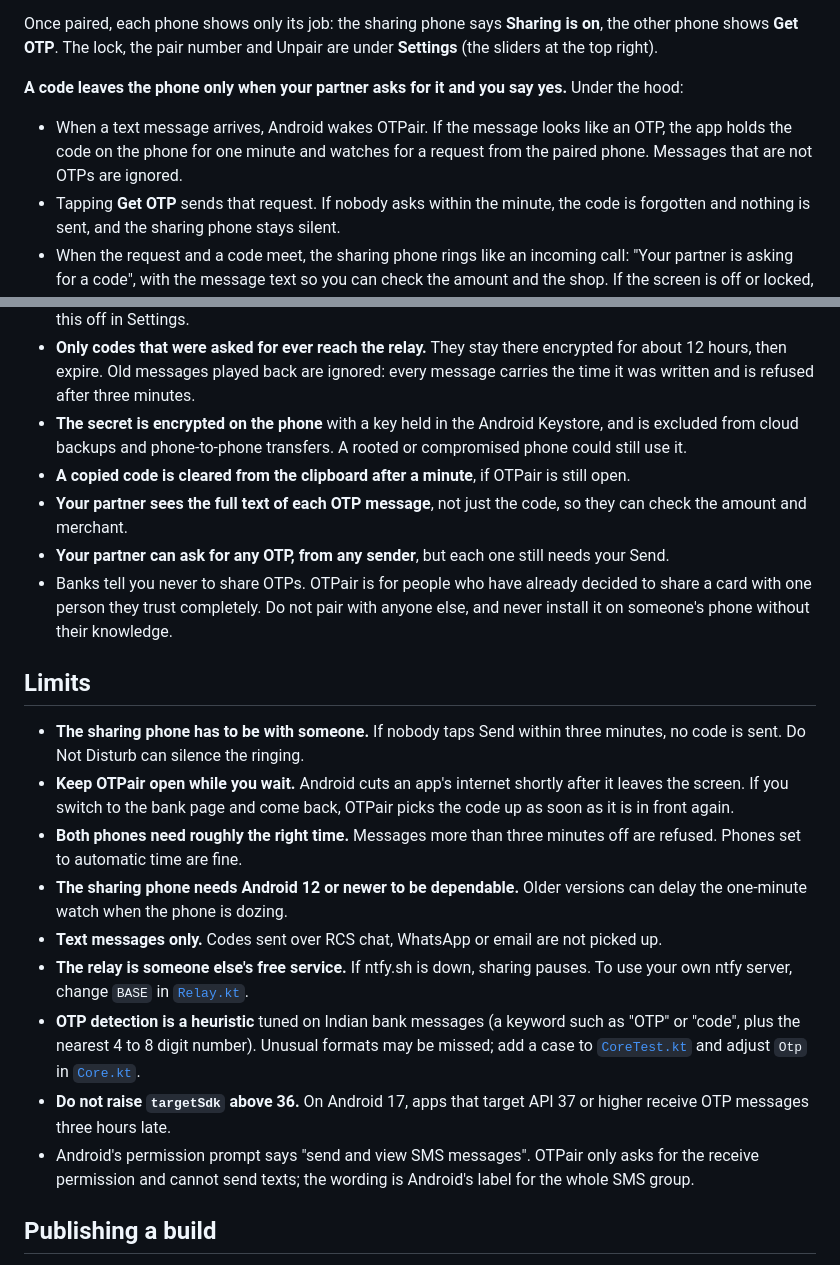
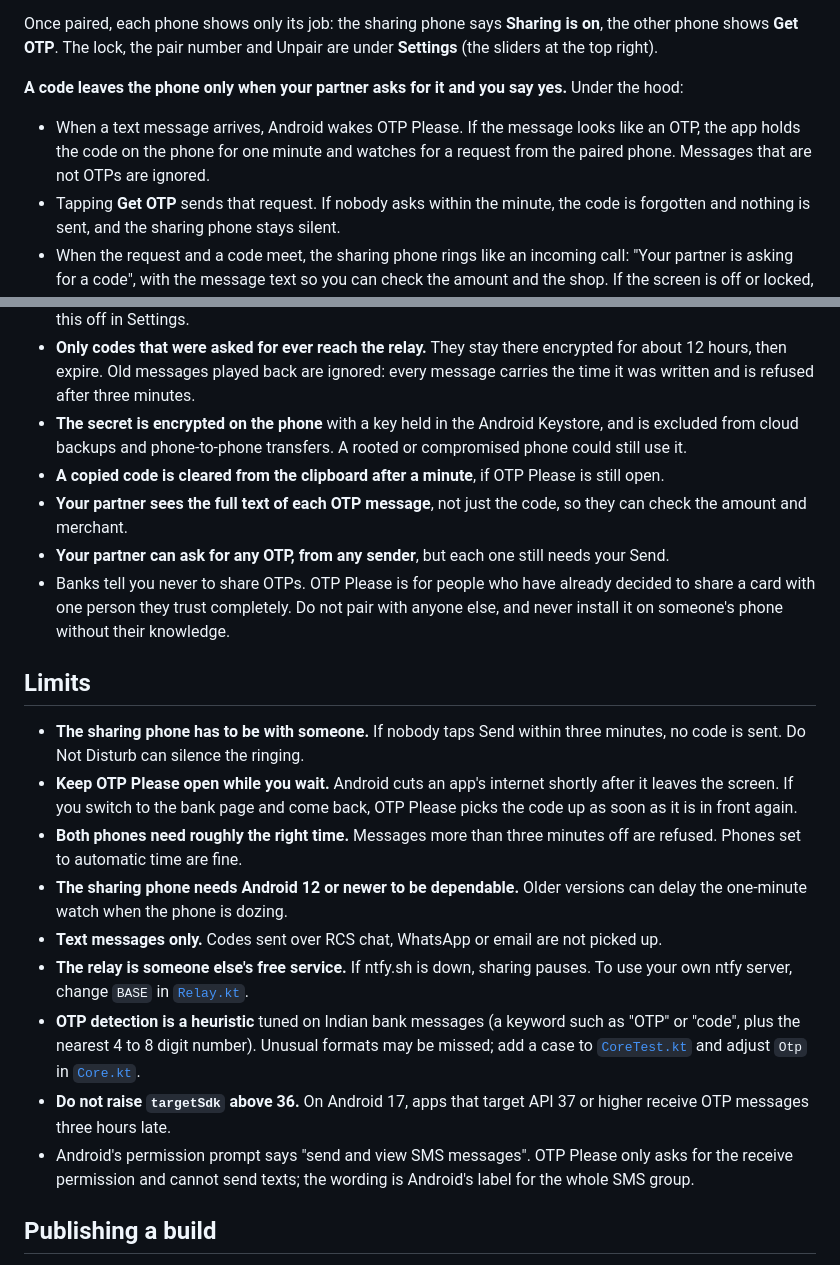
Before and after one commit to rlvamsi/otp-please, a Markdown page: README.md, 2 parts joined by grey strips. Rendered like a GitHub page.

```diff
--- a/README.md
+++ b/README.md
@@ -22,7 +22,7 @@ Once paired, each phone shows only its job: the sharing phone says **Sharing is
 
 **A code leaves the phone only when your partner asks for it and you say yes.** Under the hood:
 
-- When a text message arrives, Android wakes OTPair. If the message looks like an OTP, the app holds the code on the phone for one minute and watches for a request from the paired phone. Messages that are not OTPs are ignored.
+- When a text message arrives, Android wakes OTP Please. If the message looks like an OTP, the app holds the code on the phone for one minute and watches for a request from the paired phone. Messages that are not OTPs are ignored.
 - Tapping **Get OTP** sends that request. If nobody asks within the minute, the code is forgotten and nothing is sent, and the sharing phone stays silent.
 - When the request and a code meet, the sharing phone rings like an incoming call: "Your partner is asking for a code", with the message text so you can check the amount and the shop. If the screen is off or locked, a full-screen **Send this code?** page takes over the display. It keeps ringing until you answer, for up to three minutes.
 - Only after **Send** does the phone encrypt the code (AES-256-GCM) and send it. Send needs the phone unlocked. **Don’t send** tells the other phone "not sent" and nothing else.
@@ -58,22 +58,22 @@ Also let the app run in the background when it asks. On Xiaomi, Vivo, iQOO, Oppo
 - **Get OTP is locked.** By default it asks for a fingerprint, face or the phone's PIN (Android 9 or newer, on a phone with a screen lock), so someone who picks up the unlocked phone cannot pull a code. You can turn this off in Settings.
 - **Only codes that were asked for ever reach the relay.** They stay there encrypted for about 12 hours, then expire. Old messages played back are ignored: every message carries the time it was written and is refused after three minutes.
 - **The secret is encrypted on the phone** with a key held in the Android Keystore, and is excluded from cloud backups and phone-to-phone transfers. A rooted or compromised phone could still use it.
-- **A copied code is cleared from the clipboard after a minute**, if OTPair is still open.
+- **A copied code is cleared from the clipboard after a minute**, if OTP Please is still open.
 - **Your partner sees the full text of each OTP message**, not just the code, so they can check the amount and merchant.
 - **Your partner can ask for any OTP, from any sender**, but each one still needs your Send.
-- Banks tell you never to share OTPs. OTPair is for people who have already decided to share a card with one person they trust completely. Do not pair with anyone else, and never install it on someone's phone without their knowledge.
+- Banks tell you never to share OTPs. OTP Please is for people who have already decided to share a card with one person they trust completely. Do not pair with anyone else, and never install it on someone's phone without their knowledge.
 
 ## Limits
 
 - **The sharing phone has to be with someone.** If nobody taps Send within three minutes, no code is sent. Do Not Disturb can silence the ringing.
-- **Keep OTPair open while you wait.** Android cuts an app's internet shortly after it leaves the screen. If you switch to the bank page and come back, OTPair picks the code up as soon as it is in front again.
+- **Keep OTP Please open while you wait.** Android cuts an app's internet shortly after it leaves the screen. If you switch to the bank page and come back, OTP Please picks the code up as soon as it is in front again.
 - **Both phones need roughly the right time.** Messages more than three minutes off are refused. Phones set to automatic time are fine.
 - **The sharing phone needs Android 12 or newer to be dependable.** Older versions can delay the one-minute watch when the phone is dozing.
 - **Text messages only.** Codes sent over RCS chat, WhatsApp or email are not picked up.
 - **The relay is someone else's free service.** If ntfy.sh is down, sharing pauses. To use your own ntfy server, change `BASE` in [`Relay.kt`](src/main/kotlin/co/atomiclabs/otpair/Relay.kt).
 - **OTP detection is a heuristic** tuned on Indian bank messages (a keyword such as "OTP" or "code", plus the nearest 4 to 8 digit number). Unusual formats may be missed; add a case to [`CoreTest.kt`](src/test/kotlin/co/atomiclabs/otpair/CoreTest.kt) and adjust `Otp` in [`Core.kt`](src/main/kotlin/co/atomiclabs/otpair/Core.kt).
 - **Do not raise `targetSdk` above 36.** On Android 17, apps that target API 37 or higher receive OTP messages three hours late.
-- Android's permission prompt says "send and view SMS messages". OTPair only asks for the receive permission and cannot send texts; the wording is Android's label for the whole SMS group.
+- Android's permission prompt says "send and view SMS messages". OTP Please only asks for the receive permission and cannot send texts; the wording is Android's label for the whole SMS group.
 
 ## Publishing a build
 
```
Also changed, not shown: other parts of README.md (+5 -5 lines), docs/code.png, docs/private.png, docs/sharing.png, docs/welcome.png, 11 other files.
